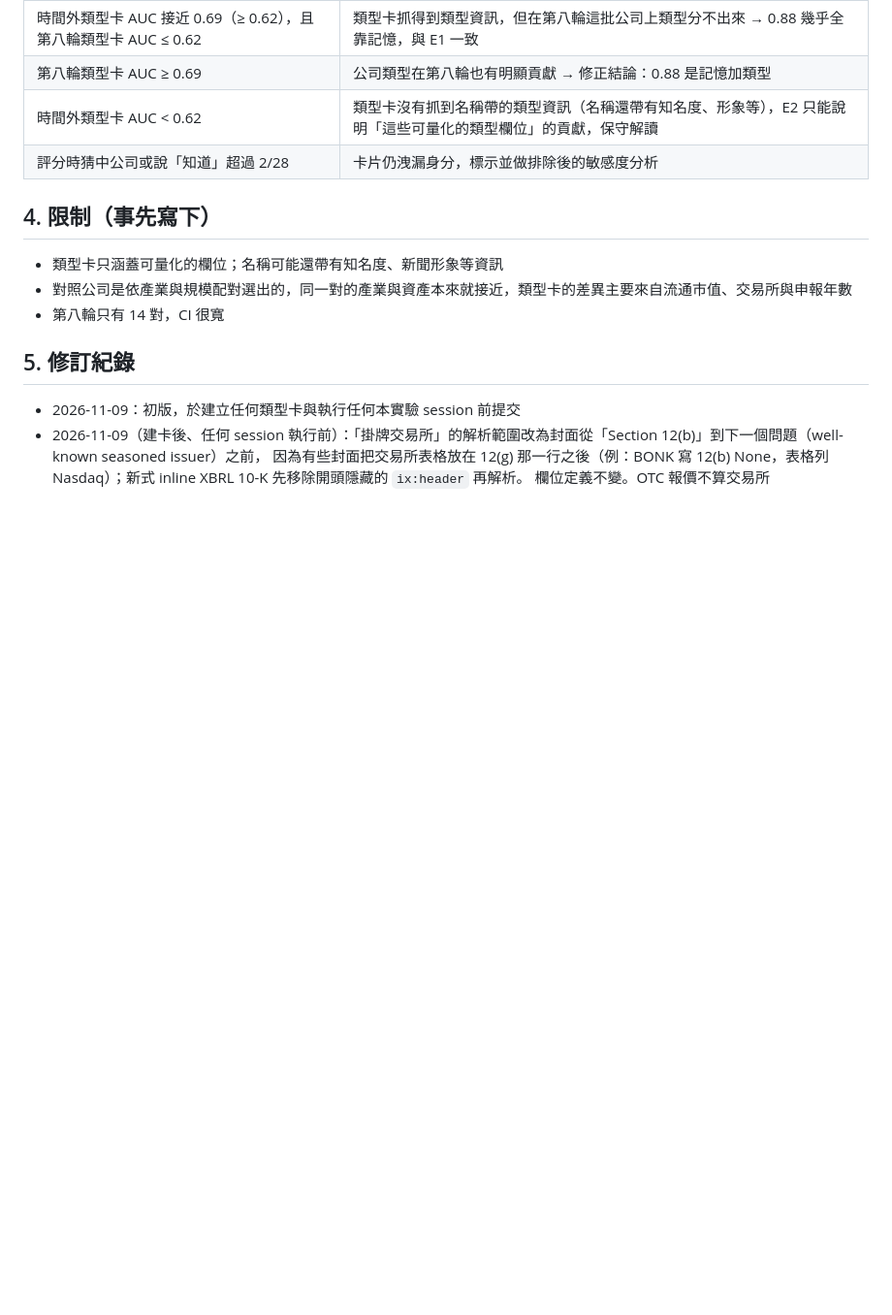
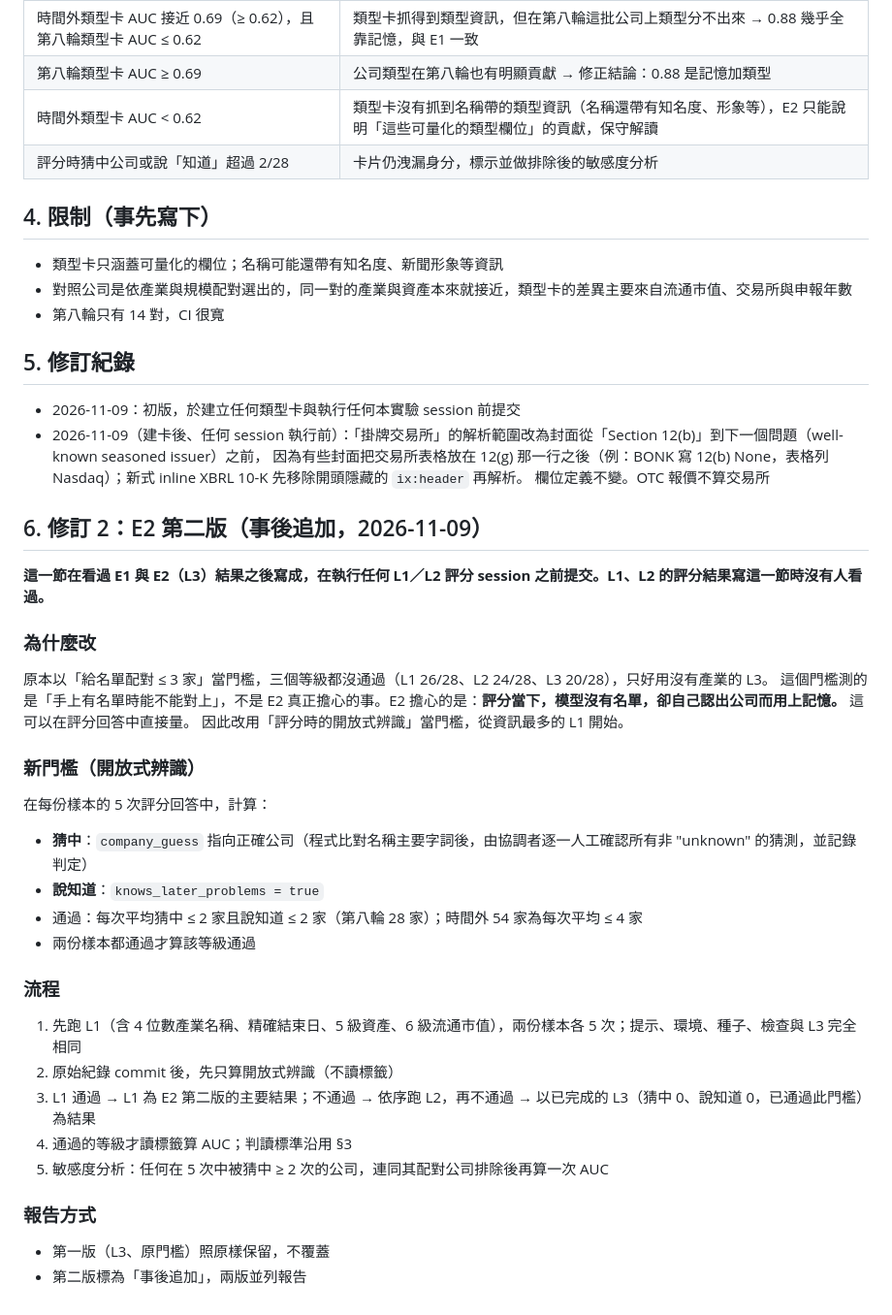
Before and after one commit to candiceissleeping/FraudAgentProposal, a Markdown page: results/mem_type/protocol.md, the part around the change. Shown at 97% size. GitHub-like rendering; blank space fills up the shorter version.

Commit message:
Experiment E2 v2 (post hoc, before any L1/L2 scoring): open identification during scoring as the leak gate
Co-Authored-By: Claude Opus 5.5 <noreply@anthropic.com>
Claude-Session: https://claude.ai/code/session_01UcZFK3UMum4YuZf74LYkZV

```diff
--- a/results/mem_type/protocol.md
+++ b/results/mem_type/protocol.md
@@ -64,3 +64,29 @@ Opus 5.5 在 `results/mem_isolated` 的 5 次執行（實驗 A）。依 `results
 - 2026-11-09（建卡後、任何 session 執行前）：「掛牌交易所」的解析範圍改為封面從「Section 12(b)」到下一個問題（well-known seasoned issuer）之前，
   因為有些封面把交易所表格放在 12(g) 那一行之後（例：BONK 寫 12(b) None，表格列 Nasdaq）；新式 inline XBRL 10-K 先移除開頭隱藏的 `ix:header` 再解析。
   欄位定義不變。OTC 報價不算交易所
+
+## 6. 修訂 2：E2 第二版（事後追加，2026-11-09）
+**這一節在看過 E1 與 E2（L3）結果之後寫成，在執行任何 L1／L2 評分 session 之前提交。L1、L2 的評分結果寫這一節時沒有人看過。**
+
+### 為什麼改
+原本以「給名單配對 ≤ 3 家」當門檻，三個等級都沒通過（L1 26/28、L2 24/28、L3 20/28），只好用沒有產業的 L3。
+這個門檻測的是「手上有名單時能不能對上」，不是 E2 真正擔心的事。E2 擔心的是：**評分當下，模型沒有名單，卻自己認出公司而用上記憶。** 這可以在評分回答中直接量。
+因此改用「評分時的開放式辨識」當門檻，從資訊最多的 L1 開始。
+
+### 新門檻（開放式辨識）
+在每份樣本的 5 次評分回答中，計算：
+- **猜中**：`company_guess` 指向正確公司（程式比對名稱主要字詞後，由協調者逐一人工確認所有非 "unknown" 的猜測，並記錄判定）
+- **說知道**：`knows_later_problems = true`
+- 通過：每次平均猜中 ≤ 2 家且說知道 ≤ 2 家（第八輪 28 家）；時間外 54 家為每次平均 ≤ 4 家
+- 兩份樣本都通過才算該等級通過
+
+### 流程
+1. 先跑 L1（含 4 位數產業名稱、精確結束日、5 級資產、6 級流通市值），兩份樣本各 5 次；提示、環境、種子、檢查與 L3 完全相同
+2. 原始紀錄 commit 後，先只算開放式辨識（不讀標籤）
+3. L1 通過 → L1 為 E2 第二版的主要結果；不通過 → 依序跑 L2，再不通過 → 以已完成的 L3（猜中 0、說知道 0，已通過此門檻）為結果
+4. 通過的等級才讀標籤算 AUC；判讀標準沿用 §3
+5. 敏感度分析：任何在 5 次中被猜中 ≥ 2 次的公司，連同其配對公司排除後再算一次 AUC
+
+### 報告方式
+- 第一版（L3、原門檻）照原樣保留，不覆蓋
+- 第二版標為「事後追加」，兩版並列報告
```
